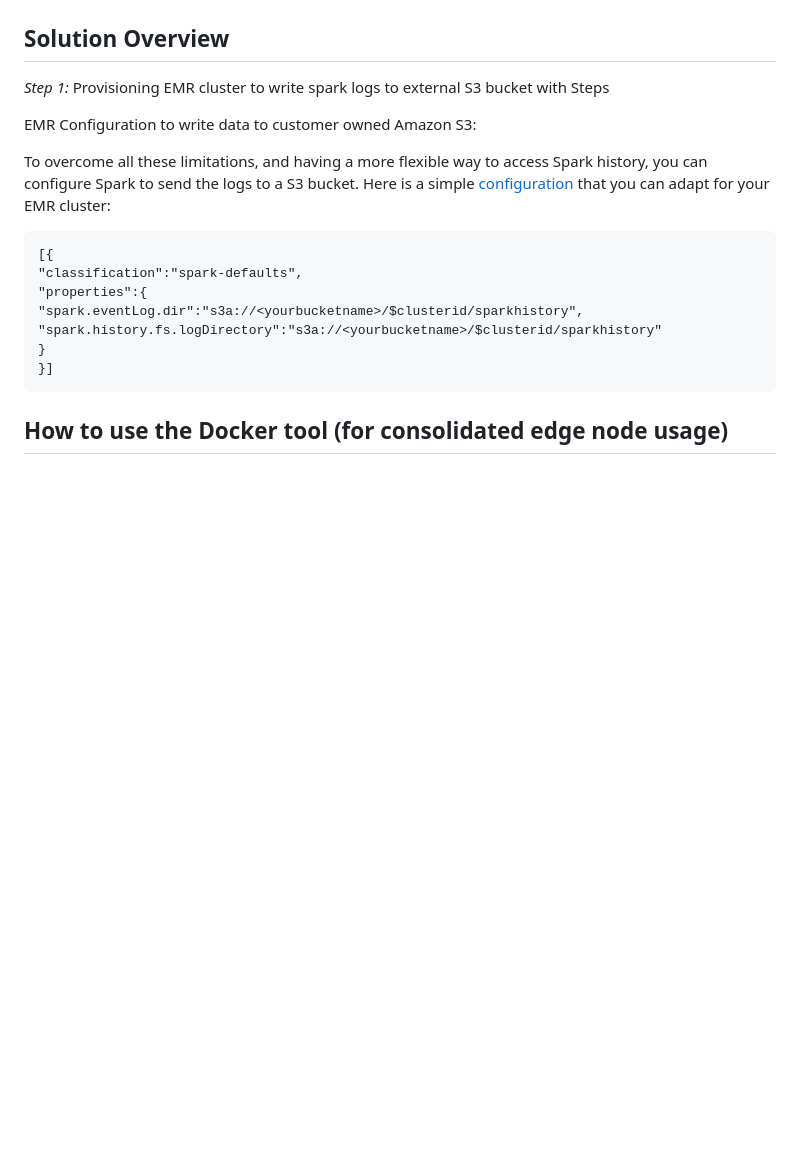
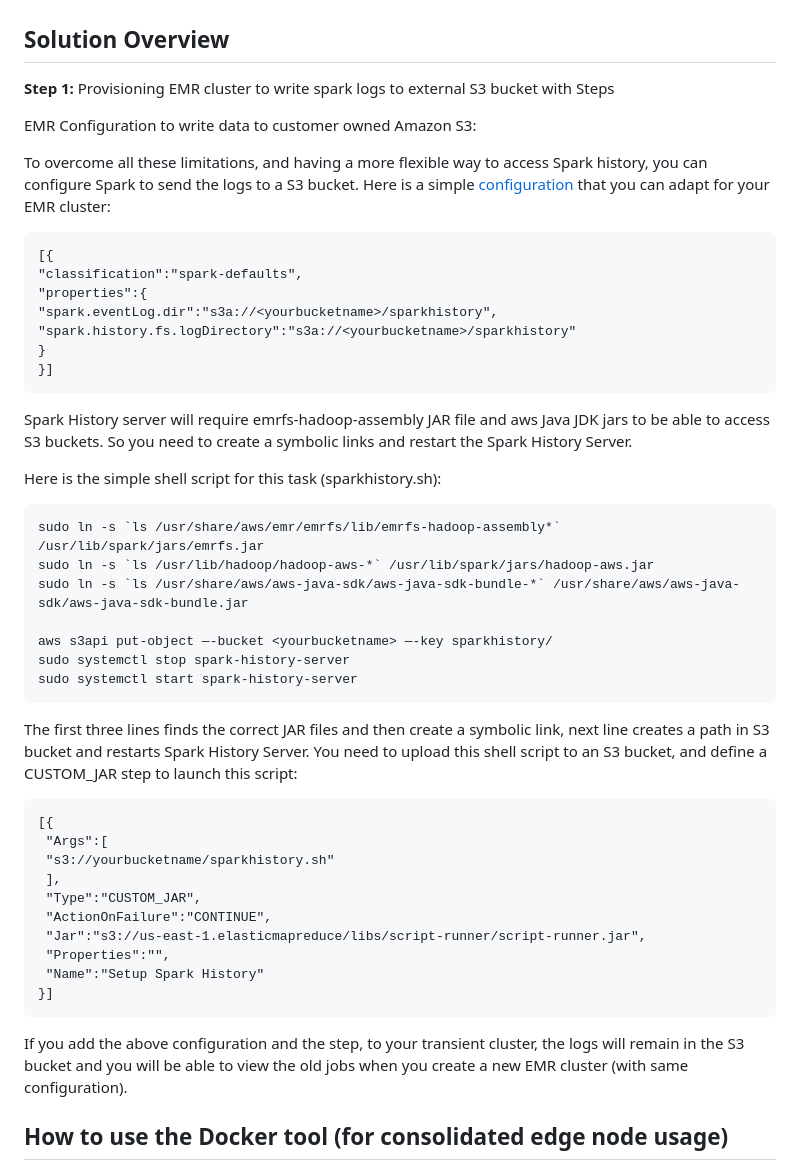
Before and after one commit to aws-samples/aws-emr-utilities, a Markdown page: utilities/self-managed-spark-history-server-emr/README.md, the part around the change. GitHub-like rendering; blank space fills up the shorter version.

````diff
--- a/utilities/self-managed-spark-history-server-emr/README.md
+++ b/utilities/self-managed-spark-history-server-emr/README.md
@@ -13,7 +13,7 @@ Even though we recommend customers to utilize managed SHS option wherever possib
 
 ## Solution Overview
 
-*Step 1:* Provisioning EMR cluster to write spark logs to external S3 bucket with Steps
+**Step 1:** Provisioning EMR cluster to write spark logs to external S3 bucket with Steps
 
 EMR Configuration to write data to customer owned Amazon S3:
 
@@ -24,11 +24,44 @@ Here is a simple [configuration](https://docs.aws.amazon.com/emr/latest/ReleaseG
 [{
 "classification":"spark-defaults",
 "properties":{
-"spark.eventLog.dir":"s3a://<yourbucketname>/$clusterid/sparkhistory",
-"spark.history.fs.logDirectory":"s3a://<yourbucketname>/$clusterid/sparkhistory"
+"spark.eventLog.dir":"s3a://<yourbucketname>/sparkhistory",
+"spark.history.fs.logDirectory":"s3a://<yourbucketname>/sparkhistory"
 }
 }]
 ```
+
+Spark History server will require emrfs-hadoop-assembly JAR file and aws Java JDK jars to be able to access S3 buckets. So you need to create a symbolic links and restart the Spark History Server.
+
+Here is the simple shell script for this task (sparkhistory.sh):
+
+```
+sudo ln -s `ls /usr/share/aws/emr/emrfs/lib/emrfs-hadoop-assembly*` /usr/lib/spark/jars/emrfs.jar
+sudo ln -s `ls /usr/lib/hadoop/hadoop-aws-*` /usr/lib/spark/jars/hadoop-aws.jar
+sudo ln -s `ls /usr/share/aws/aws-java-sdk/aws-java-sdk-bundle-*` /usr/share/aws/aws-java-sdk/aws-java-sdk-bundle.jar
+
+aws s3api put-object —-bucket <yourbucketname> —-key sparkhistory/
+sudo systemctl stop spark-history-server
+sudo systemctl start spark-history-server
+```
+
+The first three lines finds the correct JAR files and then create a symbolic link, next line creates a path in S3 bucket and restarts Spark History Server. You need to upload this shell script to an S3 bucket, and define a CUSTOM_JAR step to launch this script:
+
+
+```
+[{
+ "Args":[
+ "s3://yourbucketname/sparkhistory.sh"
+ ],
+ "Type":"CUSTOM_JAR",
+ "ActionOnFailure":"CONTINUE",
+ "Jar":"s3://us-east-1.elasticmapreduce/libs/script-runner/script-runner.jar",
+ "Properties":"",
+ "Name":"Setup Spark History"
+}]
+```
+
+If you add the above configuration and the step, to your transient cluster, the logs will remain in the S3 bucket and you will be able to view the old jobs when you create a new EMR cluster (with same configuration).
+
 
 ## How to use the Docker tool (for consolidated edge node usage)
 
````
